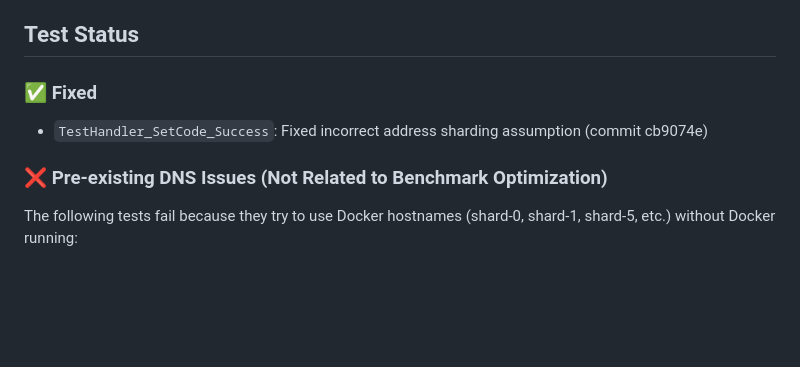
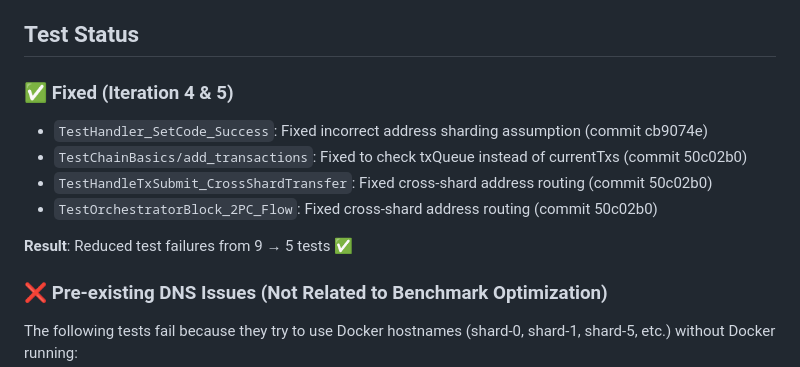
Before and after one commit to The-Sharding-Resurrection/test_v1, a Markdown page: TEST_FAILURES_ANALYSIS.md, the part around the change. Rendered like a GitHub page; blank space fills up the shorter version.

```diff
--- a/TEST_FAILURES_ANALYSIS.md
+++ b/TEST_FAILURES_ANALYSIS.md
@@ -11,8 +11,13 @@ However, pre-existing unit tests are failing due to **Docker DNS resolution issu
 
 ## Test Status
 
-### ✅ Fixed
+### ✅ Fixed (Iteration 4 & 5)
 - `TestHandler_SetCode_Success`: Fixed incorrect address sharding assumption (commit cb9074e)
+- `TestChainBasics/add_transactions`: Fixed to check txQueue instead of currentTxs (commit 50c02b0)
+- `TestHandleTxSubmit_CrossShardTransfer`: Fixed cross-shard address routing (commit 50c02b0)
+- `TestOrchestratorBlock_2PC_Flow`: Fixed cross-shard address routing (commit 50c02b0)
+
+**Result**: Reduced test failures from 9 → 5 tests ✅
 
 ### ❌ Pre-existing DNS Issues (Not Related to Benchmark Optimization)
 
```
Also changed, not shown: ITERATION_SUMMARY.md (added, +88 -0 lines).
